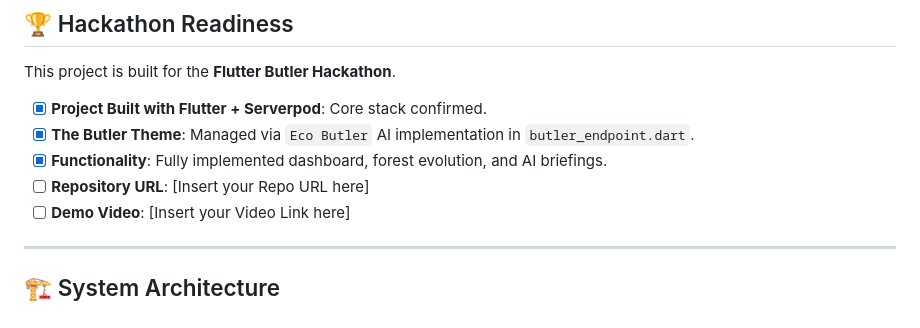
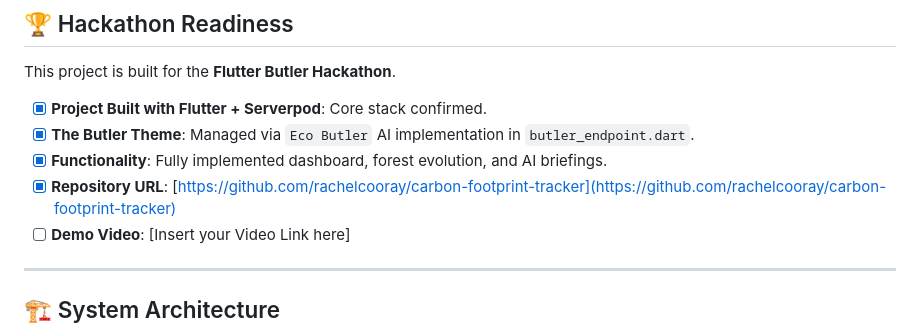
Before and after one commit to rachelcooray/carbon-footprint-tracker, a Markdown page: README.md, the part around the change printed below. Drawn GitHub-style.

```diff
--- a/README.md
+++ b/README.md
@@ -110,7 +110,7 @@ This project is built for the **Flutter Butler Hackathon**.
 - [x] **Project Built with Flutter + Serverpod**: Core stack confirmed.
 - [x] **The Butler Theme**: Managed via `Eco Butler` AI implementation in `butler_endpoint.dart`.
 - [x] **Functionality**: Fully implemented dashboard, forest evolution, and AI briefings.
-- [ ] **Repository URL**: [Insert your Repo URL here]
+- [x] **Repository URL**: [https://github.com/rachelcooray/carbon-footprint-tracker](https://github.com/rachelcooray/carbon-footprint-tracker)
 - [ ] **Demo Video**: [Insert your Video Link here]
 
 ---
```
Also changed, not shown: other parts of README.md (+1 -1 lines).
